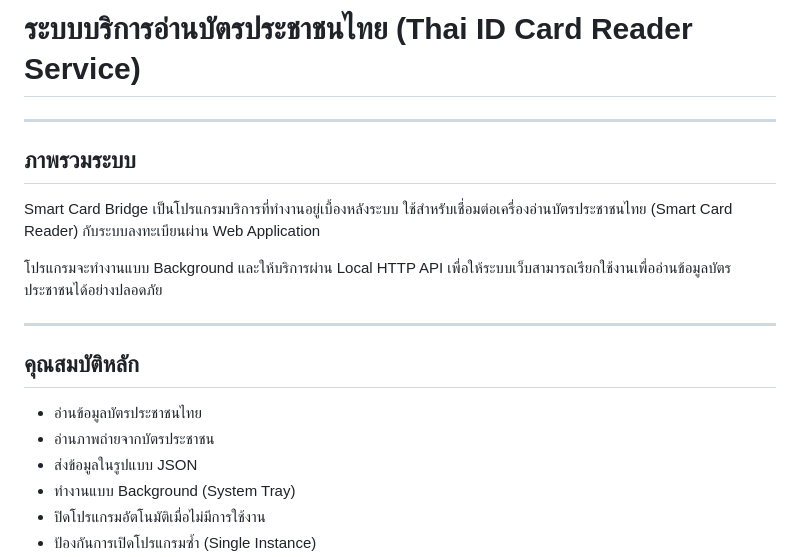
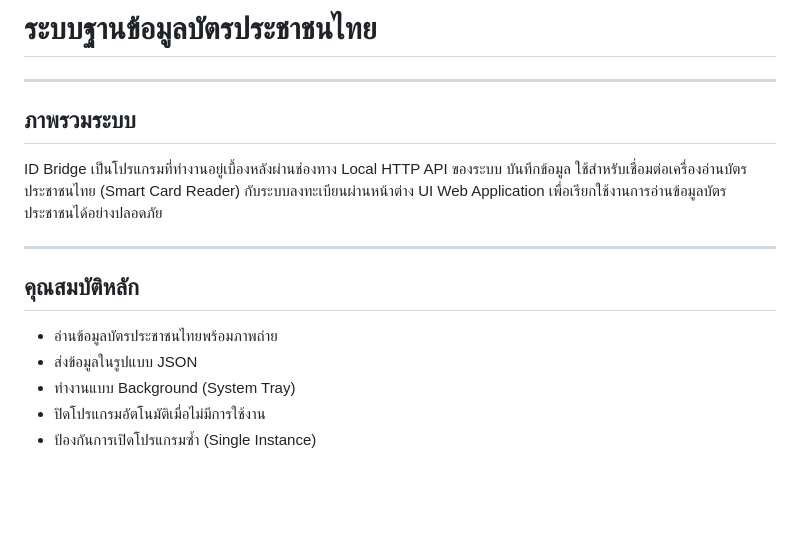
Before and after one commit to l3OSS/ID_Registry_System, a Markdown page: installer/README.md, the part around one of its changes. Drawn GitHub-style; blank space fills up the shorter version.

```diff
--- a/installer/README.md
+++ b/installer/README.md
@@ -1,18 +1,17 @@
-# ระบบบริการอ่านบัตรประชาชนไทย (Thai ID Card Reader Service)
+# ระบบฐานข้อมูลบัตรประชาชนไทย
 
 ---
 
 ## ภาพรวมระบบ
-Smart Card Bridge เป็นโปรแกรมบริการที่ทำงานอยู่เบื้องหลังระบบ ใช้สำหรับเชื่อมต่อเครื่องอ่านบัตรประชาชนไทย (Smart Card Reader) กับระบบลงทะเบียนผ่าน Web Application
-
-โปรแกรมจะทำงานแบบ Background และให้บริการผ่าน Local HTTP API เพื่อให้ระบบเว็บสามารถเรียกใช้งานเพื่ออ่านข้อมูลบัตรประชาชนได้อย่างปลอดภัย
+ID Bridge เป็นโปรแกรมที่ทำงานอยู่เบื้องหลังผ่านช่องทาง Local HTTP API ของระบบ
+บันทึกข้อมูล ใช้สำหรับเชื่อมต่อเครื่องอ่านบัตรประชาชนไทย (Smart Card Reader)
+กับระบบลงทะเบียนผ่านหน้าต่าง UI Web Application เพื่อเรียกใช้งานการอ่านข้อมูลบัตรประชาชนได้อย่างปลอดภัย
 
 ---
 
 ## คุณสมบัติหลัก
 
-- อ่านข้อมูลบัตรประชาชนไทย
-- อ่านภาพถ่ายจากบัตรประชาชน
+- อ่านข้อมูลบัตรประชาชนไทยพร้อมภาพถ่าย
 - ส่งข้อมูลในรูปแบบ JSON
 - ทำงานแบบ Background (System Tray)
 - ปิดโปรแกรมอัตโนมัติเมื่อไม่มีการใช้งาน
```
Also changed, not shown: other parts of installer/README.md (+25 -23 lines).
